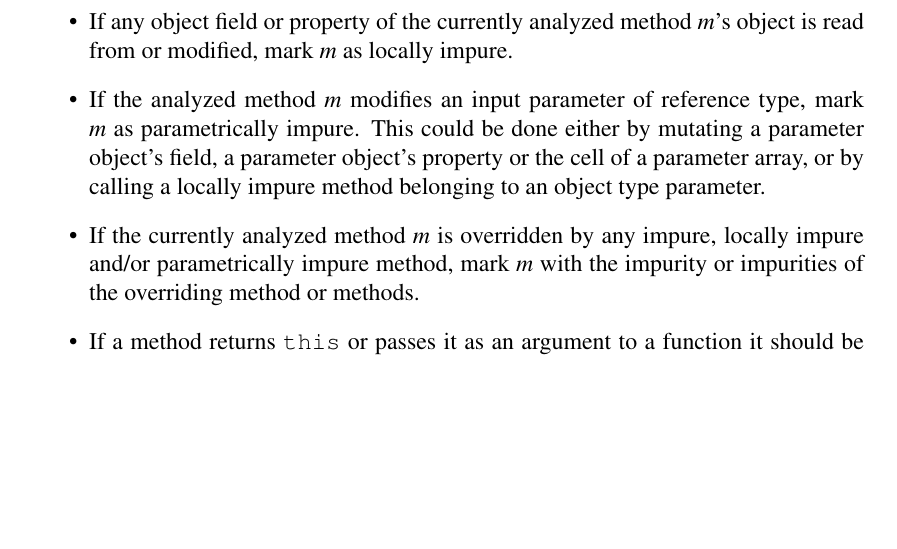
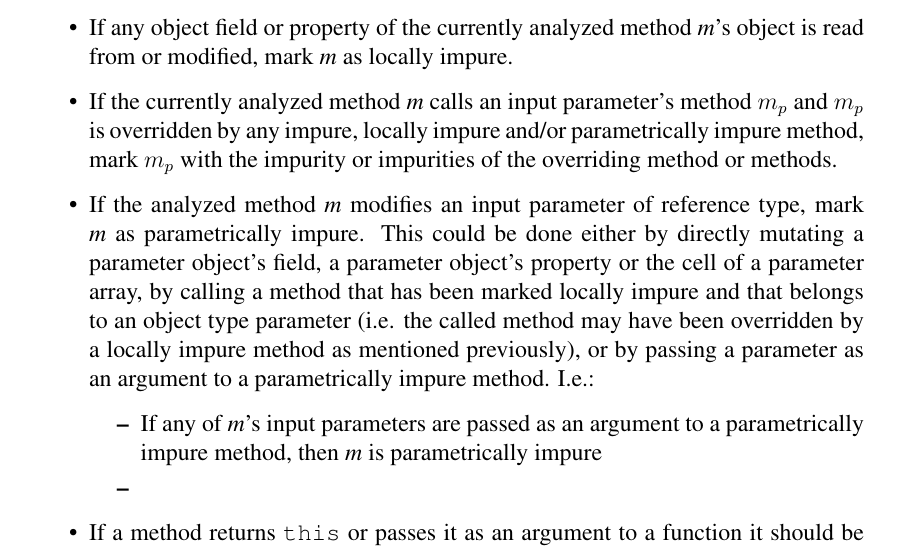
Before and after one commit to mawkler/masters-thesis, a LaTeX paper (main.tex): part of page 16 of 24 before the commit and part of page 16 of 25 after it, cut so that both start at the same text, the shorter picture padded with empty space. Compiled offline with pdfLaTeX.

Commit message:
Add to the analysis
Overriding methods and parametrical impurity

```diff
--- a/main.tex
+++ b/main.tex
@@ -464,9 +464,17 @@ TODO: explain that this doesn't affect us because our definition of purity inclu
   \item Traverse the Abstract Syntax Tree (AST) and build the \textit{dependency set} of each function, i.e. the set of calls inside the function.
     Each function together with its dependency set is stored in a lookup table where the key is the function identifier \textit{f} and the values are \textit{f}'s dependency set $D_f$ as well as \textit{f}'s purity level \textit{p}. % For each function analyzed, add the identifier of any modified object field or property ... TODO
   \item If any object field or property of the currently analyzed method \textit{m}'s object is read from or modified, mark \textit{m} as locally impure.
-  \item If the analyzed method \textit{m} modifies an input parameter of reference type, mark \textit{m} as parametrically impure. This could be done either by mutating a parameter object's field, a parameter object's property or the cell of a parameter array, or by calling a locally impure method belonging to an object type parameter.
-  \item If the currently analyzed method \textit{m} is overridden by any impure, locally impure and/or parametrically impure method, mark \textit{m} with the impurity or impurities of the overriding method or methods.
-    % TODO: shouldn't we rather check if the method called on a parameter is overridden? I.e. if a parameter's method is called, require all implementations of it to be pure
+  \item If the currently analyzed method \textit{m} calls an input parameter's method $m_p$ and $m_p$ is overridden by any impure, locally impure and/or parametrically impure method, mark $m_p$ with the impurity or impurities of the overriding method or methods. % Moreover:
+    % \begin{itemize} % Maybe these are covered by other cases?
+    %   \item If $m_p$ is overridden by any impure method, \textit{m} is marked impure.
+    %   \item If $m_p$ is overridden by any locally impure method, \textit{m} is marked parametrically impure.
+    % \end{itemize}
+  \item If the analyzed method \textit{m} modifies an input parameter of reference type, mark \textit{m} as parametrically impure. This could be done either by directly mutating a parameter object's field, a parameter object's property or the cell of a parameter array, by calling a % (overriding comes in here)
+    method that has been marked locally impure and that belongs to an object type parameter (i.e. the called method may have been overridden by a locally impure method as mentioned previously), or by passing a parameter as an argument to a parametrically impure method. I.e.:
+    \begin{itemize}
+      \item If any of \textit{m}'s input parameters are passed as an argument to a parametrically impure method, then \textit{m} is parametrically impure
+      \item
+    \end{itemize}
   \item If a method returns \texttt{this} or passes it as an argument to a function it should be considered locally impure since it is dependent on the state of its object, making it non-deterministic.
   \item Any method that raises an event or an exception is marked as \textit{impure}.
   % \item Build a lookup table with all evaluated functions, their purity and their dependency set~\cite{pitidis2010purity}.
```
Also changed, not shown: main.pdf, main.tex (1 more changed lines).
